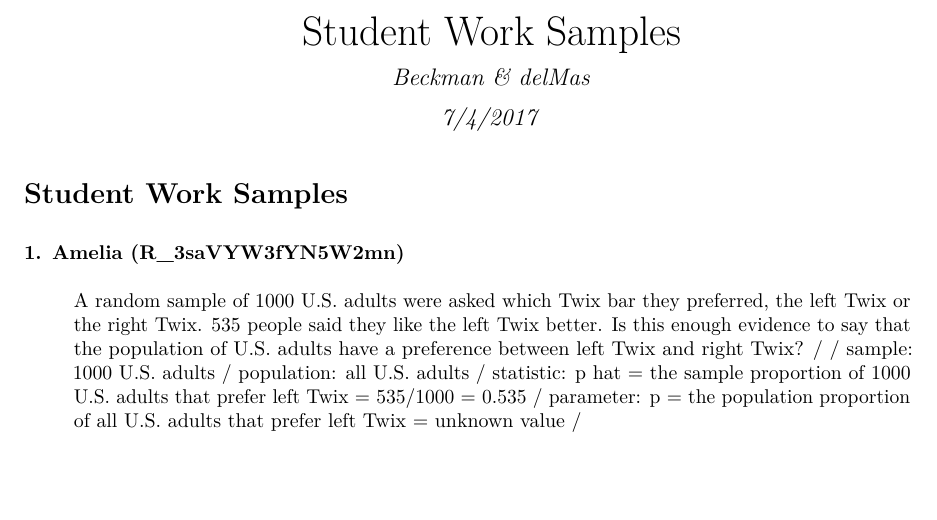
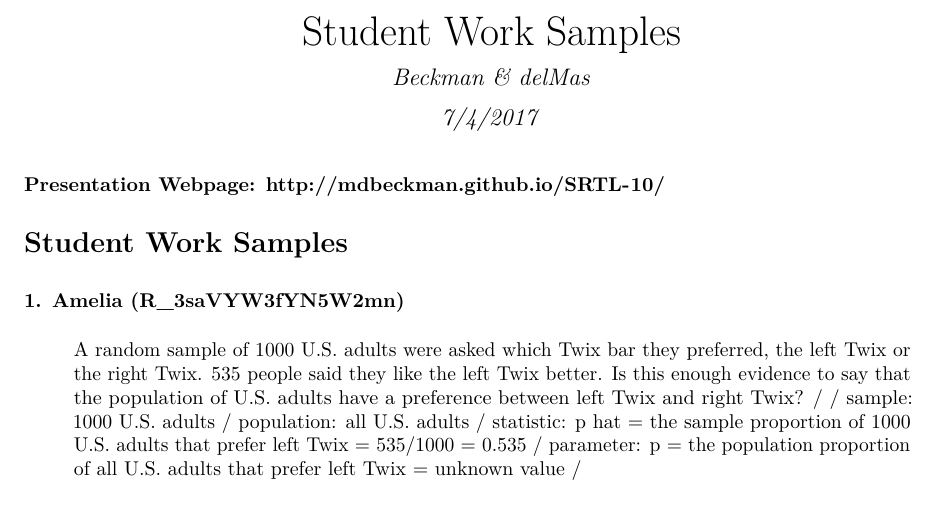
Before and after one commit to mdbeckman/SRTL-10, an R Markdown document (Handout.Rmd): part of page 1 of 3, cut so that both start at the same text, the shorter picture padded with empty space. The pictures show the output file Handout.pdf that the author committed with the source.

Commit message:
add webpage to handout

```diff
--- a/Handout.Rmd
+++ b/Handout.Rmd
@@ -4,6 +4,8 @@ author: "Beckman & delMas"
 date: "7/4/2017"
 output: pdf_document
 ---
+
+### Presentation Webpage: http://mdbeckman.github.io/SRTL-10/
 
 # Student Work Samples
 
```
Also changed, not shown: Handout.pdf.
